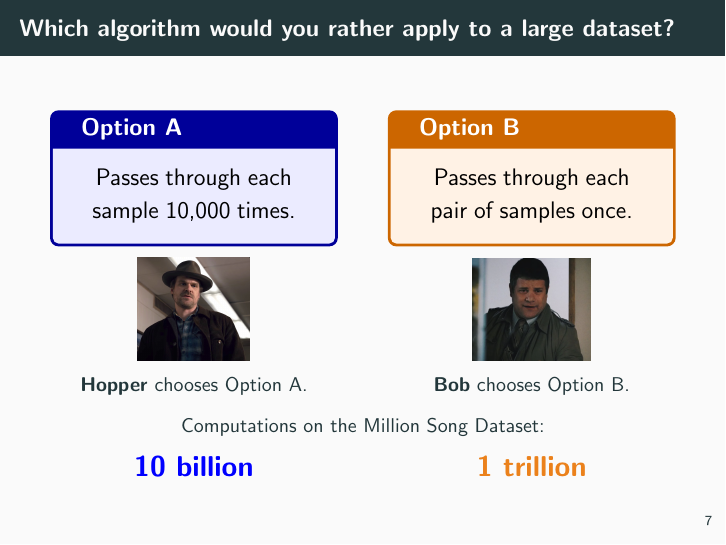
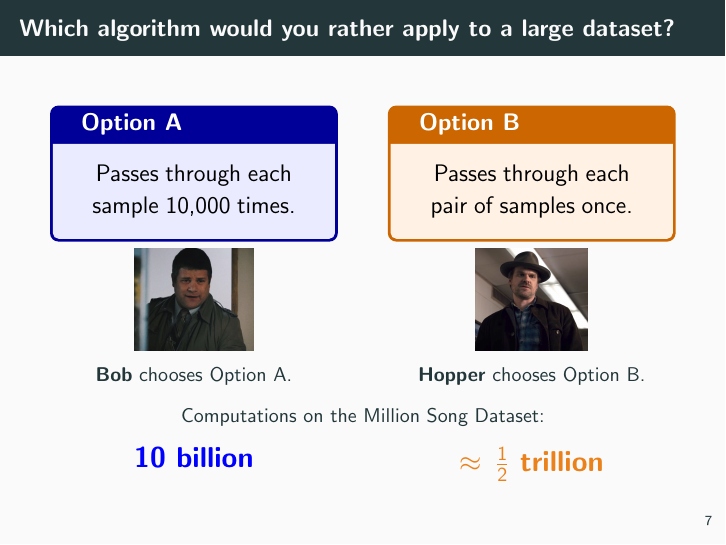
Before and after one commit to mikewojnowicz/csci246_fall2026, LaTeX slides (slides/10_28_Big_O_Big_Omega_and_Big_Theta_Notation/slides.tex): page 15 of 61. The pictures show the PDF file slides/10_28_Big_O_Big_Omega_and_Big_Theta_Notation/slides.pdf that the author committed with the source.

Commit message:
fix two errors in slide deck from wednesday 10/28

```diff
--- a/slides/10_28_Big_O_Big_Omega_and_Big_Theta_Notation/slides.tex
+++ b/slides/10_28_Big_O_Big_Omega_and_Big_Theta_Notation/slides.tex
@@ -263,11 +263,12 @@ Let $n$ be the date in November, $f(n)$ be the value of your bank account on dat
 \begin{columns}[T]
 \begin{column}{0.47\textwidth}
 \centering
-\onslide<2->{\includegraphics[height=1.8cm]{images/hopper.png}\\[2pt] \textbf{Hopper} chooses Option A.}
+\onslide<2->{\includegraphics[height=1.8cm]{images/bob.png}\\[2pt] \textbf{Bob} chooses Option A.}
 \end{column}
 \begin{column}{0.47\textwidth}
 \centering
-\onslide<2->{\includegraphics[height=1.8cm]{images/bob.png}\\[2pt] \textbf{Bob} chooses Option B.}
+
+\onslide<2->{\includegraphics[height=1.8cm]{images/hopper.png}\\[2pt] \textbf{Hopper} chooses Option B.}
 \end{column}
 \end{columns}
 
@@ -282,7 +283,7 @@ Let $n$ be the date in November, $f(n)$ be the value of your bank account on dat
 \end{column}
 \begin{column}{0.47\textwidth}
 \centering
-\onslide<3->{{\Large \alert{\textbf{1 trillion}}}}
+\onslide<3->{{\Large \alert{\textbf{$\approx \, \half$ trillion}}}}
 \end{column}
 \end{columns}
 \end{frame}
```
Also changed, not shown: slides/10_28_Big_O_Big_Omega_and_Big_Theta_Notation/slides.pdf.
